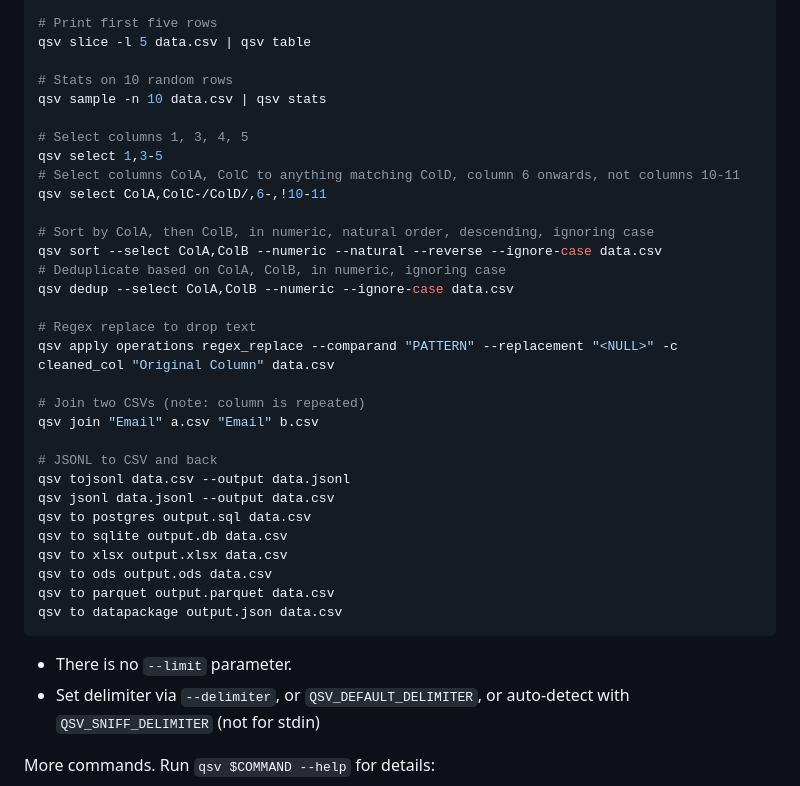
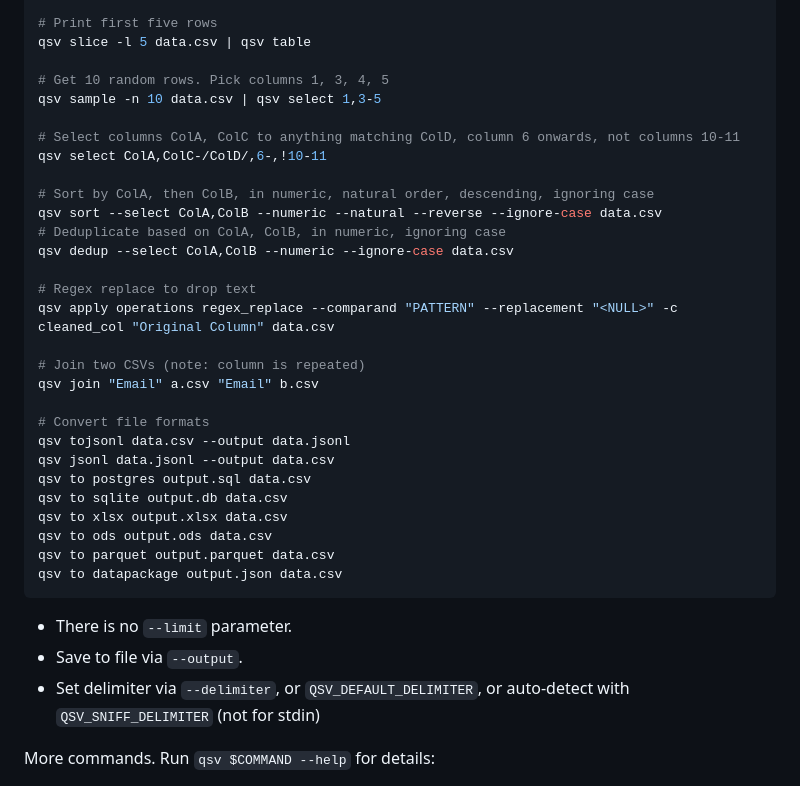
Before and after one commit to sanand0/scripts, a Markdown page: agents/tooldocs/qsv.md, the part around the change. Rendered like a GitHub page.

Commit message:
Dec 10, 2025, 4:18 PM

````diff
--- a/agents/tooldocs/qsv.md
+++ b/agents/tooldocs/qsv.md
@@ -13,11 +13,9 @@ qsv stats data.csv
 # Print first five rows
 qsv slice -l 5 data.csv | qsv table
 
-# Stats on 10 random rows
-qsv sample -n 10 data.csv | qsv stats
+# Get 10 random rows. Pick columns 1, 3, 4, 5
+qsv sample -n 10 data.csv | qsv select 1,3-5
 
-# Select columns 1, 3, 4, 5
-qsv select 1,3-5
 # Select columns ColA, ColC to anything matching ColD, column 6 onwards, not columns 10-11
 qsv select ColA,ColC-/ColD/,6-,!10-11
 
@@ -32,7 +30,7 @@ qsv apply operations regex_replace --comparand "PATTERN" --replacement "<NULL>"
 # Join two CSVs (note: column is repeated)
 qsv join "Email" a.csv "Email" b.csv
 
-# JSONL to CSV and back
+# Convert file formats
 qsv tojsonl data.csv --output data.jsonl
 qsv jsonl data.jsonl --output data.csv
 qsv to postgres output.sql data.csv
@@ -44,6 +42,7 @@ qsv to datapackage output.json data.csv
 ```
 
 - There is no `--limit` parameter.
+- Save to file via `--output`.
 - Set delimiter via `--delimiter`, or `QSV_DEFAULT_DELIMITER`, or auto-detect with `QSV_SNIFF_DELIMITER` (not for stdin)
 
 More commands. Run `qsv $COMMAND --help` for details:
````
